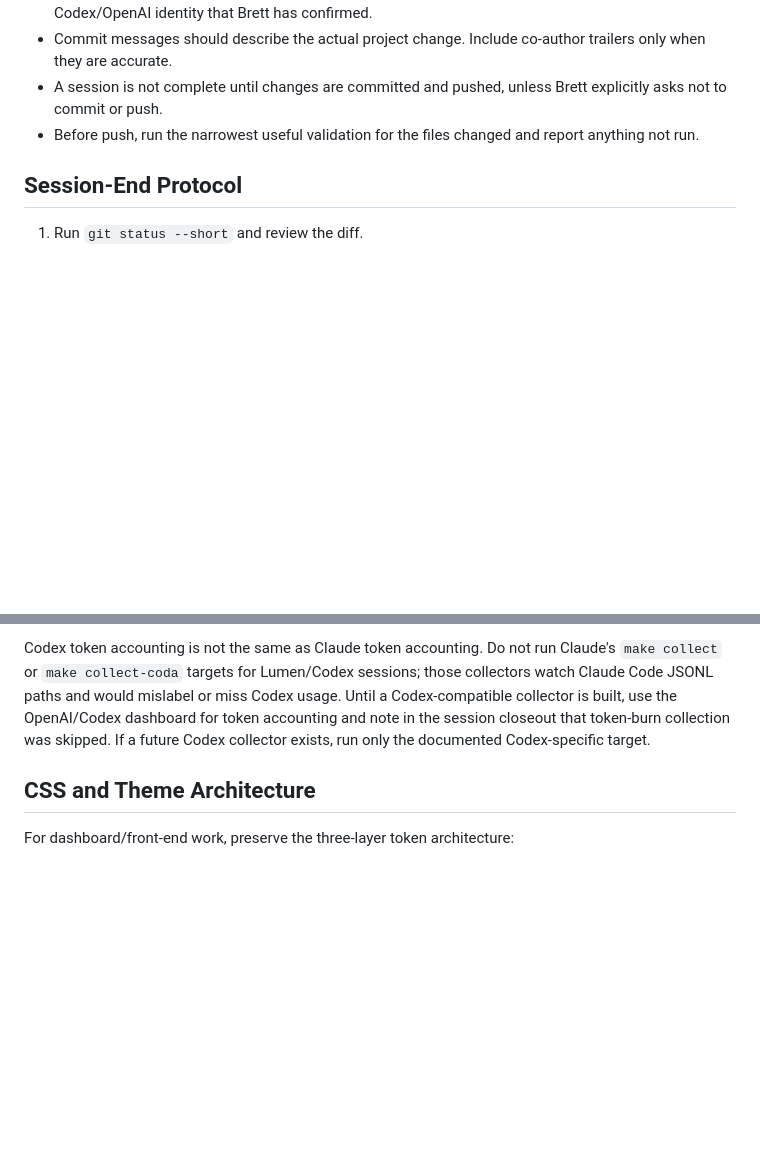
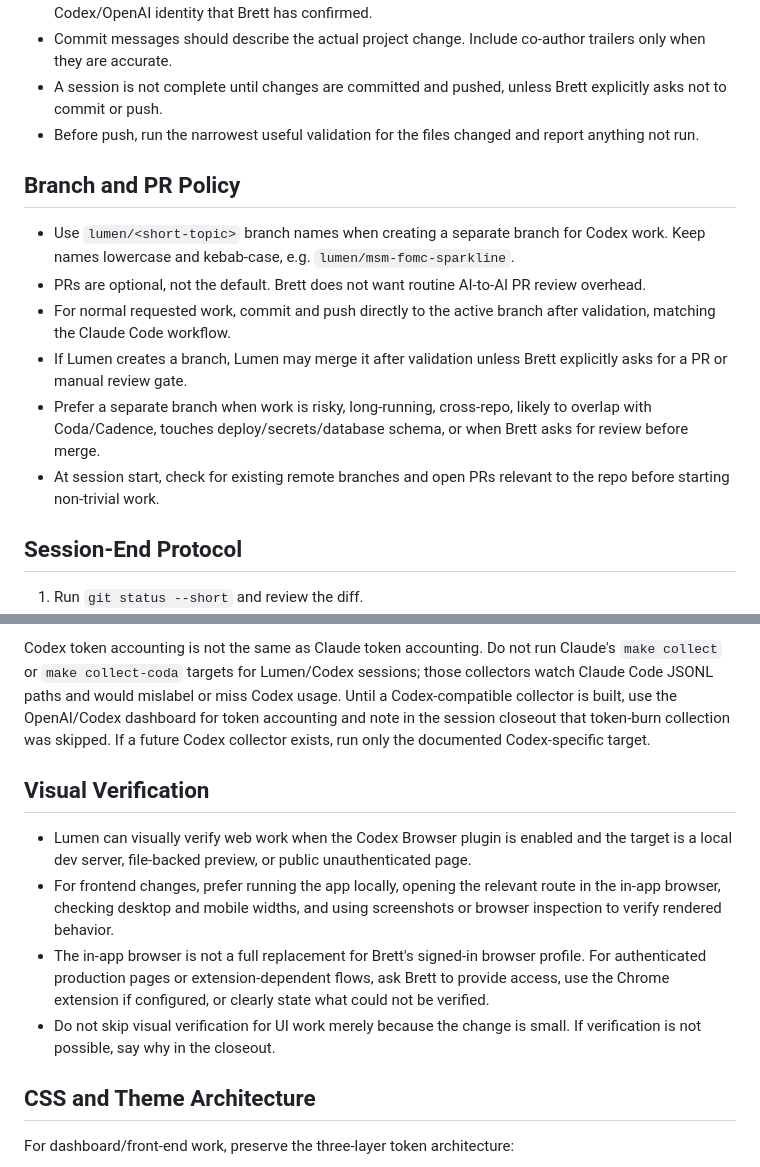
Before and after one commit to brettcoryell/brettcoryell-site, a Markdown page: AGENTS.md, 2 parts joined by grey strips. GitHub-like rendering; blank space fills up the shorter version.

Commit message:
Document Lumen branch and review policy

```diff
--- a/AGENTS.md
+++ b/AGENTS.md
@@ -65,6 +65,15 @@ Never commit `.venv`, `.env`, `.env.local`, service-role keys, API keys, local c
 - A session is not complete until changes are committed and pushed, unless Brett explicitly asks not to commit or push.
 - Before push, run the narrowest useful validation for the files changed and report anything not run.
 
+## Branch and PR Policy
+
+- Use `lumen/<short-topic>` branch names when creating a separate branch for Codex work. Keep names lowercase and kebab-case, e.g. `lumen/msm-fomc-sparkline`.
+- PRs are optional, not the default. Brett does not want routine AI-to-AI PR review overhead.
+- For normal requested work, commit and push directly to the active branch after validation, matching the Claude Code workflow.
+- If Lumen creates a branch, Lumen may merge it after validation unless Brett explicitly asks for a PR or manual review gate.
+- Prefer a separate branch when work is risky, long-running, cross-repo, likely to overlap with Coda/Cadence, touches deploy/secrets/database schema, or when Brett asks for review before merge.
+- At session start, check for existing remote branches and open PRs relevant to the repo before starting non-trivial work.
+
 ## Session-End Protocol
 
 1. Run `git status --short` and review the diff.
@@ -76,6 +85,13 @@ Never commit `.venv`, `.env`, `.env.local`, service-role keys, API keys, local c
 7. Create or update OB intents for follow-up work that should survive beyond the chat.
 
 Codex token accounting is not the same as Claude token accounting. Do not run Claude's `make collect` or `make collect-coda` targets for Lumen/Codex sessions; those collectors watch Claude Code JSONL paths and would mislabel or miss Codex usage. Until a Codex-compatible collector is built, use the OpenAI/Codex dashboard for token accounting and note in the session closeout that token-burn collection was skipped. If a future Codex collector exists, run only the documented Codex-specific target.
+
+## Visual Verification
+
+- Lumen can visually verify web work when the Codex Browser plugin is enabled and the target is a local dev server, file-backed preview, or public unauthenticated page.
+- For frontend changes, prefer running the app locally, opening the relevant route in the in-app browser, checking desktop and mobile widths, and using screenshots or browser inspection to verify rendered behavior.
+- The in-app browser is not a full replacement for Brett's signed-in browser profile. For authenticated production pages or extension-dependent flows, ask Brett to provide access, use the Chrome extension if configured, or clearly state what could not be verified.
+- Do not skip visual verification for UI work merely because the change is small. If verification is not possible, say why in the closeout.
 
 ## CSS and Theme Architecture
 
```
